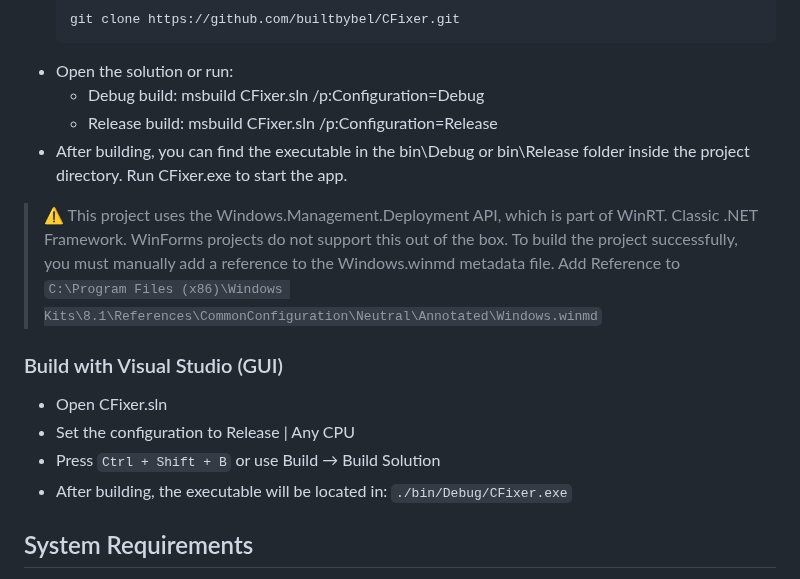
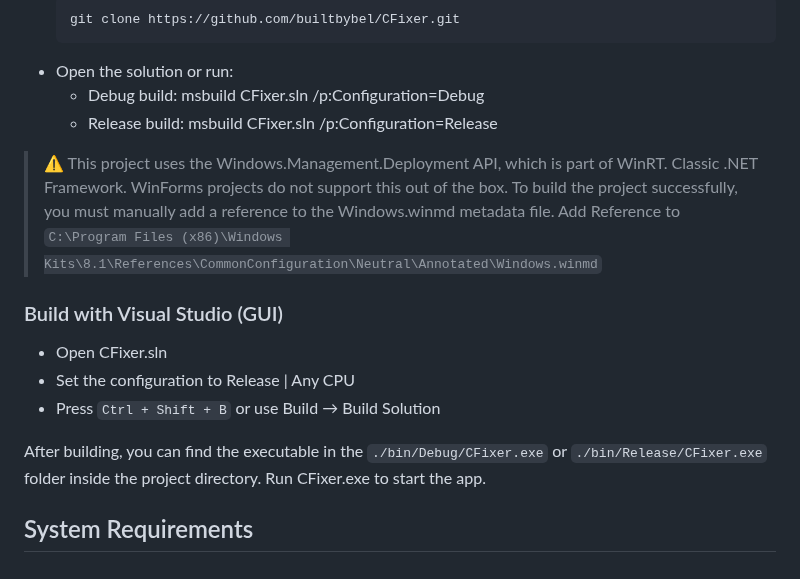
Before and after one commit to peter9811/Crapfixer, a Markdown page: README.md, the part around the change. Rendered like a GitHub page.

```diff
--- a/README.md
+++ b/README.md
@@ -89,7 +89,6 @@ If you like CrapFixer, consider keeping it caffeinated:
 - Open the solution or run:
   * Debug build: msbuild CFixer.sln /p:Configuration=Debug
   * Release build: msbuild CFixer.sln /p:Configuration=Release
-- After building, you can find the executable in the bin\Debug or bin\Release folder inside the project directory. Run CFixer.exe to start the app.
 
 > ⚠️ This project uses the Windows.Management.Deployment API, which is part of WinRT. Classic .NET Framework. WinForms projects do not support this out of the box.
 > To build the project successfully, you must manually add a reference to the Windows.winmd metadata file.
@@ -99,7 +98,8 @@ Add Reference to `C:\Program Files (x86)\Windows Kits\8.1\References\CommonConfi
 - Open CFixer.sln
 - Set the configuration to Release | Any CPU
 - Press `Ctrl + Shift + B` or use Build → Build Solution
-- After building, the executable will be located in: `./bin/Debug/CFixer.exe`
+
+After building, you can find the executable in the `./bin/Debug/CFixer.exe` or `./bin/Release/CFixer.exe` folder inside the project directory. Run CFixer.exe to start the app.
 
 ## System Requirements
 
```
